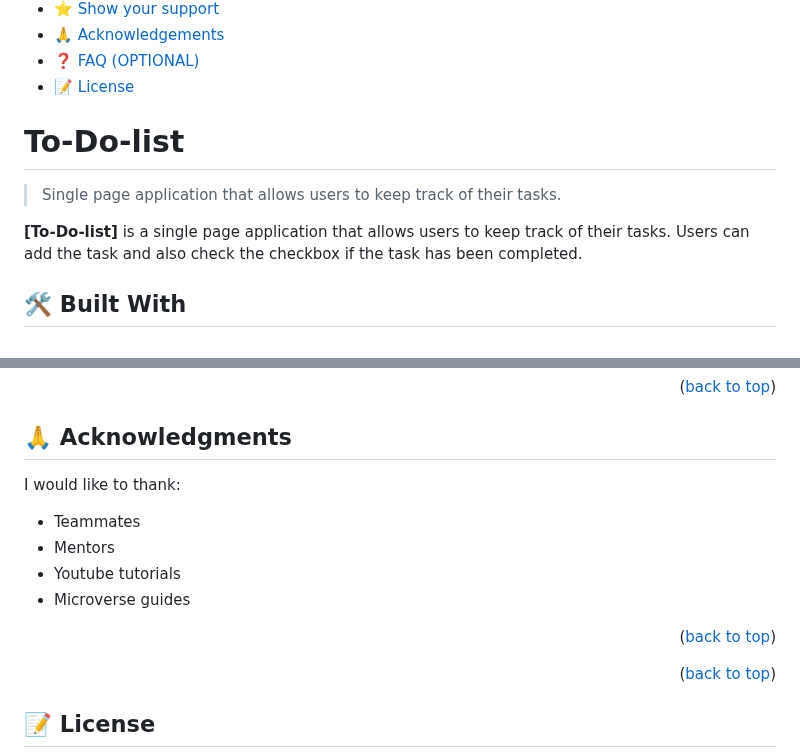
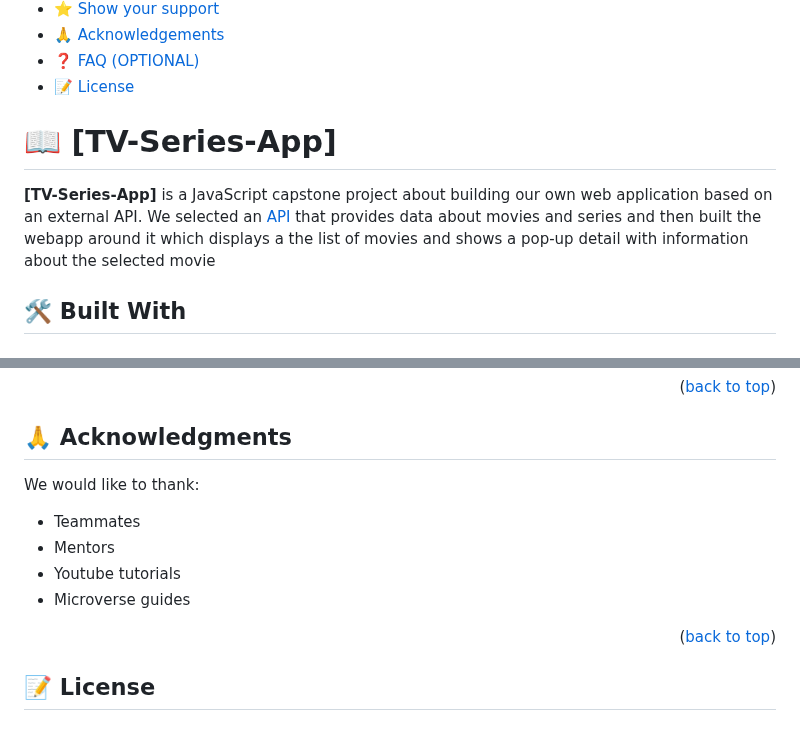
Before and after one commit to Jolak5/TV-Series-App, a Markdown page: README.md, 2 parts joined by grey strips. GitHub-like rendering; blank space fills up the shorter version.

```diff
--- a/README.md
+++ b/README.md
@@ -32,15 +57,11 @@
 - [❓ FAQ (OPTIONAL)](#faq)
 - [📝 License](#license)
 
-
-
 <!-- PROJECT DESCRIPTION -->
 
-# To-Do-list<a name="about-project"></a>
+# 📖 [TV-Series-App] <a name="about-project"></a>
 
->  Single page application that allows users to keep track of their tasks.
-
-**[To-Do-list]** is a single page application that allows users to keep track of their tasks. Users can add the task and also check the checkbox if the task has been completed.
+**[TV-Series-App]**  is a JavaScript capstone project about building our own web application based on an external API. We selected an [API](https://api.tvmaze.com/shows) that provides data about movies and series and  then built the webapp around it which displays a the list of movies and shows a pop-up detail with information about the selected movie
 
 ## 🛠 Built With <a name="built-with"></a>
 
@@ -140,15 +201,11 @@ If you like this project please give it a⭐️!
 
 ## 🙏 Acknowledgments <a name="acknowledgements"></a>
 
-I would like to thank:
+We would like to thank:
 - Teammates
 - Mentors
 - Youtube tutorials
 - Microverse guides
-
-<p align="right">(<a href="#readme-top">back to top</a>)</p>
-
-<!-- FAQ (optional) -->
 
 <p align="right">(<a href="#readme-top">back to top</a>)</p>
 
```
Also changed, not shown: other parts of README.md (+82 -17 lines).
